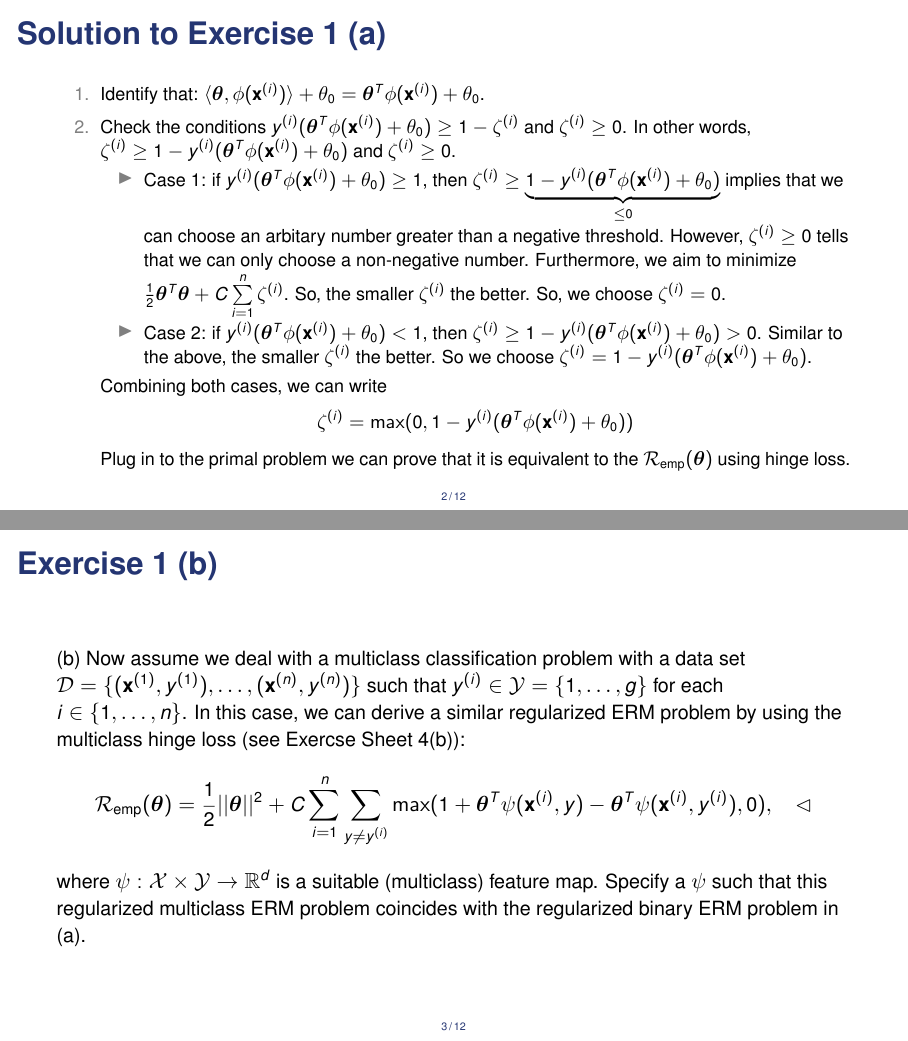
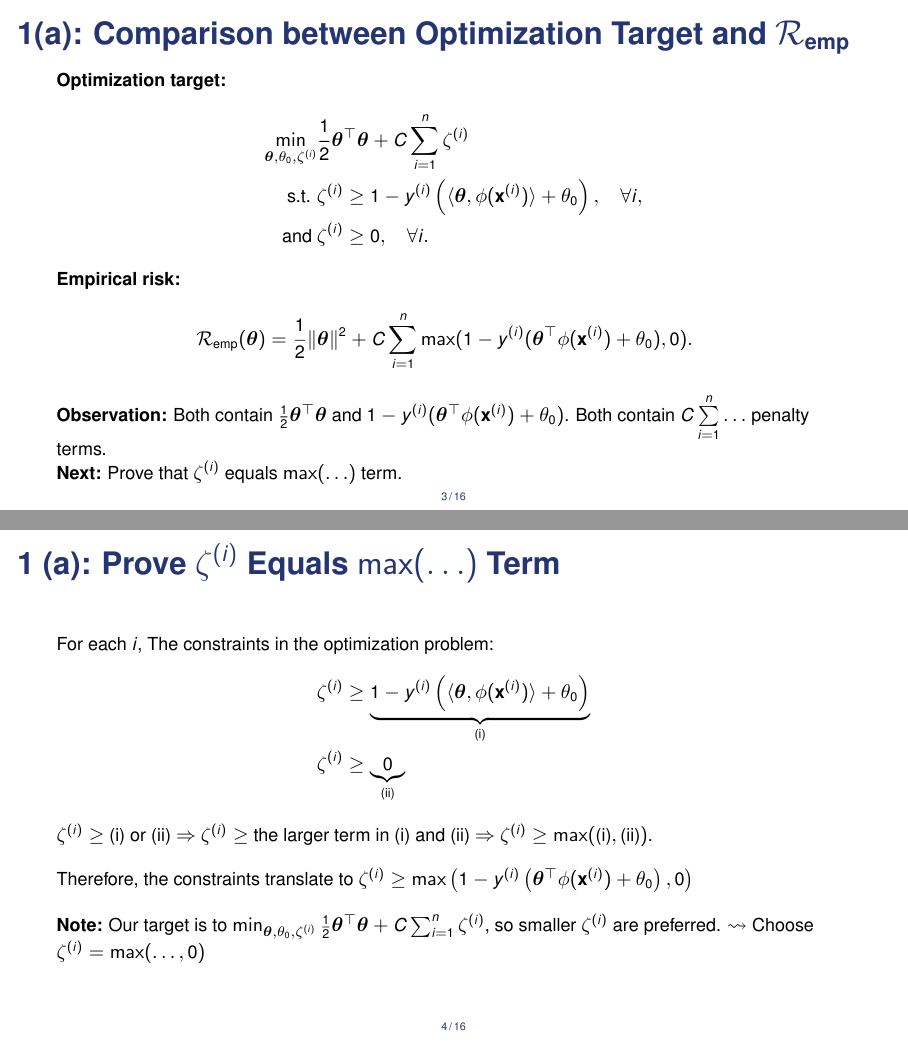
Before and after one commit to sandylaker/sl_exercises, LaTeX slides (ex_9.tex): pages 7 and 8 of 31 before the commit and pages 6 and 9 of 43 after it, joined at a grey line. The pictures show the PDF file ex_9.pdf that the author committed with the source.

Commit message:
update ex_9 svm_2

```diff
--- a/ex_9.tex
+++ b/ex_9.tex
@@ -103,14 +104,13 @@
 
 \begin{frame}[noframenumbering, plain]
 \titlepage
-
 \end{frame}
 
 \begin{frame}{Exercise 1: Kernelized Multiclass SVM}
 	\small
 	For a data set $\D = \{(\xv^{(1)}, y^{(1)}), \ldots, (\xv^{(n)}, y^{(n)}) \}$ with $\yi \in \Yspace = \{+1, -1 \}$, assume that we are provided with a suitable feature map $\phi: \Xspace \to \Phi$, where $\Phi \subset \mathbb{R}^d$. In the featureized SVM learning problem we are facing the following optimization problem:
 	\begin{align*}
-		\min_{\thetab, \theta_0, \sli} &\frac{1}{2} \thetab^T \thetab + C \sumin \sli \\
+		\min_{\thetab, \theta_0, \sli} &\frac{1}{2} \thetab^\top \thetab + C \sumin \sli \\
 		\text{s.t. } & \yi \left(\left\langle \thetab, \phixi \right\rangle  + \theta_0\right) \geq 1 - \sli \qquad \forall i \in \{1, \ldots, n \}, \\
 		\text{and } & \sli \geq 0 \qquad i \in \{1, \ldots, n \},
 	\end{align*}
@@ -118,12 +118,13 @@
 
 	(a) Argue that this is equivalent to the following ERM problem:
 		\begin{align*}
-			\riske(\thetab) = \frac{1}{2} ||\thetab||^2 + C\sumin \max(1 - \yi(\thetab^T \phixi + \theta_0)), 0). \qquad \lhd
+			\riske(\thetab) = \frac{1}{2} ||\thetab||^2 + C\sumin \max(1 - \yi(\thetab^\top \phixi + \theta_0)), 0). \qquad \lhd
 		\end{align*}
 		i.e., the regularized ERM problem for the hinge loss for the hypothesis space
 		\begin{align*}
-			\Hspace = \{f: \Phi \to \mathbb{R} \ | \ f(\zv) = \thetab^T \zv + \theta_0, \thetab \in \mathbb{R}^d, \theta_0 \in \mathbb{R} \}
+			\Hspace = \{f: \Phi \to \mathbb{R} \ | \ f(\zv) = \thetab^\top \zv + \theta_0, \thetab \in \mathbb{R}^d, \theta_0 \in \mathbb{R} \}
 		\end{align*}
 \end{frame}
 
-\begin{frame}{Solution to Exercise 1 (a)}
+\begin{frame}{1(a): Rewriting the Optimization Target}
+	\textbf{Optimization target:}
@@ -130,22 +134,75 @@
+	    \text{and } & \zeta^{(i)} \geq 0, \quad \forall i.
+	\end{align*}
+
+\end{frame}
+
+
+\begin{frame}{1(a): Comparison between Optimization Target and $\mathcal{R}_{\text{emp}}$}
+\small
+	\textbf{Optimization target:}
+	\begin{align*}
+	    \min_{\thetab, \theta_0, \zeta^{(i)}} &\frac{1}{2} \thetab^\top \thetab + C \sum_{i=1}^n \zeta^{(i)} \\
+	    \text{s.t. } & \sli \geq 1 - y^{(i)} \left(\langle \thetab, \phi(\mathbf{x}^{(i)}) \rangle + \theta_0 \right), \quad \forall i, \\
+	    \text{and } & \zeta^{(i)} \geq 0, \quad \forall i.
+	\end{align*}
+
+	\uncover<2->{
+    \textbf{Empirical risk:}
+    \begin{align*}
+        \mathcal{R}_{\text{emp}}(\thetab) = \frac{1}{2} \|\thetab\|^2 + C \sum_{i=1}^n \max(1 - y^{(i)}(\thetab^\top \phi(\mathbf{x}^{(i)}) + \theta_0), 0). \quad
+    \end{align*}
+    }
+
+    \uncover<3->{
+    \textbf{Observation:} Both contain $\frac{1}{2} \thetab^\top \thetab$ and $1 - y^{(i)}(\thetab^\top \phi(\mathbf{x}^{(i)}) + \theta_0)$. Both contain $C \sumin \ldots$ penalty terms.
+
+    \textbf{Next:} Prove that $\sli$ equals $\max(\ldots)$ term.
+    }
+\end{frame}
+
+\begin{frame}{1 (a): Prove $\sli$ Equals $\max(\ldots)$ Term}
 	\small
-	\begin{enumerate}
-		\item<1-> Identify that: $\langle \thetab, \phixi \rangle + \theta_0 = \linearphixi$.
-		\item<2-> Check the conditions $\yi (\linearphixi) \geq 1 - \sli$ and $\sli \geq 0$. In other words, $\sli \geq 1 - \yi (\linearphixi) $ and $\sli \geq 0$.
-		\begin{itemize}
-			\item<3-> Case 1: if $\yi (\linearphixi) \geq 1$, then $\sli \geq \underbrace{1 - \yi (\linearphixi)}_{\leq 0} $ implies that we can choose an arbitary number greater than a negative threshold. However, $\sli \geq 0$ tells that we can only choose a non-negative number. Furthermore, we aim to minimize $\frac{1}{2} \thetab^T \thetab + C\sumin \sli$. So, the smaller $\sli$ the better. So, we choose $\sli = 0$.
-			\item<4-> Case 2: if $\yi (\linearphixi) < 1$, then $\sli \geq  1 - \yi(\linearphixi) > 0$. Similar to the above, the smaller $\sli$ the better. So we choose $\sli = 1 - \yi (\linearphixi)$.
-		\end{itemize}
-		\uncover<5->{
-			Combining both cases, we can write $$\sli = \max(0, 1 - \yi(\linearphixi))$$
-			Plug in to the primal problem we can prove that it is equivalent to the $\risket$ using hinge loss.
-		}
-	\end{enumerate}
+	\uncover<1->{
+	For each $i$, The constraints in the optimization problem:
+	\begin{align*}
+		\sli &\geq \underbrace{1 - y^{(i)} \left(\langle \thetab, \phi(\mathbf{x}^{(i)}) \rangle + \theta_0 \right)}_{\text{(i)}} \\
+		\sli &\geq \underbrace{0}_{\text{(ii)}}
+	\end{align*}
+	$\sli \geq$ (i) or (ii) $\Rightarrow$ $\sli \geq $ the larger term in (i) and (ii) $\Rightarrow$ $\sli \geq \max(\text{(i)}, \text{(ii)})$.
+	}
+
+	\vspace{10pt}
+
+	\uncover<2->{
+	Therefore, the constraints translate to $\sli \geq \max\left(1 - y^{(i)} \left(\thetab^\top \phi(\mathbf{x}^{(i)}) + \theta_0 \right), 0 \right)$
+	}
+	\vspace{10pt}
+
+	\uncover<3->{
+	\textbf{Note:} Our target is to $\min_{\thetab, \theta_0, \zeta^{(i)}} \frac{1}{2} \thetab^\top \thetab + C \sum_{i=1}^n \zeta^{(i)}$, so smaller $\sli$ are preferred. $\leadsto$ Choose $ \sli = \max(\ldots, 0) $
+	}
+
 \end{frame}
+
+\begin{frame}{1 (a): Choose $\sli = \max(\ldots, 0) $ }
+The optimization target
+
+$$
+\frac{1}{2} \thetab^\top \thetab + C \sumin \sli
+$$
+becomes
+
+$$
+\frac{1}{2} \thetab^\top \thetab + C \sumin \max\left(1 - y^{(i)} \left(\thetab^\top \phi(\mathbf{x}^{(i)}) + \theta_0 \right), 0 \right)
+$$
+
+which is exactly $\riske$. \qed
+\end{frame}
+
 
 \begin{frame}{Exercise 1 (b)}
 	(b) Now assume we deal with a multiclass classification problem with a data set $\D = \{(\xv^{(1)}, y^{(1)}), \ldots, (\xv^{(n)}, y^{(n)})\}$ such that $y^{(i)} \in \Yspace = \{1, \ldots, g \}$ for each $i \in \{1, \ldots, n \}$. In this case, we can derive a similar regularized ERM problem by using the multiclass hinge loss (see Exercse Sheet 4(b)):
-	$$\risket = \frac{1}{2} || \thetab||^2 + C \sumin \sum_{y\neq \yi} \max (1 + \thetab^T \psi (\xi, y) - \thetab^T \psi(\xi, \yi), 0), \quad \lhd $$
-	where $\psi: \Xspace \times \Yspace \to \mathbb{R}^d$ is a suitable (multiclass) feature map. Specify a $\psi$ such that this regularized multiclass ERM problem coincides with the regularized binary ERM problem in (a).
+	$$\risket = \frac{1}{2} || \thetab||^2 + C \sumin \sum_{y\neq \yi} \max (1 + \textcolor{red}{\thetabt}^\top \psi (\xi, y) - \textcolor{red}{\thetabt}^\top \psi(\xi, \yi), 0), $$
+	where \textcolor{red}{$\thetabt := (\theta_0, \thetab^\top)^\top \in \mathbb{R}^{d + 1}$}, and $\psi: \Xspace \times \Yspace \to \mathbb{R}^{d \textcolor{red}{+1}}$ is a suitable (multiclass) feature map. Specify a $\psi$ such that this regularized multiclass ERM problem coincides with the regularized binary ERM problem in (a). \textcolor{red}{P.S.: Red colored text means the places different from the exercise. May be updated in the next version of the exercise.}
 \end{frame}
 
-\begin{frame}{Solution to 1 (b)}
@@ -159,16 +248,6 @@
 \end{frame}
 
-\begin{frame}{Solution to 1(b): Continued}
+\begin{frame}{1 (b): We need to reach $\max(1 - \yi (\thetab^\top \phixi + \theta_0), 0)$}
+	\small
+
 	\begin{enumerate}
-		\setcounter{enumi}{5}
-		\item Then, for $y \neq \yi$, it follows that
-				\begin{align*}
-					& 1 + \thetabt^T \psixiy - \thetabt^T \psixiyi \\
-					&= 1 + \frac{1}{2} y \thetabt^T \phitxi - \frac{1}{2} \yi \thetabt^T \phitxi \\
-					&= 1 + \frac{1}{2} \left(y - \yi \right) \thetabt^T \phitxi \\
-					&= \begin{cases}
-						1 + \thetabt^T \phitxi, \qquad &\text{if} \ \yi = - 1 \\
-						1 - \thetabt^T \phitxi, \qquad &\text{if} \ \yi = +1 \\
-					\end{cases} \\
-					&= 1 - \yi \thetabt^T \phitxi. \\
-				\end{align*}
@@ -190,4 +283,3 @@
 \begin{frame}{Exercise 1 (c)}
 	\footnotesize
 	(c) Show that the regularized multiclass ERM problem in (b) can be written in the kernelized form:
-	$$\frac{1}{2} \betav^T \Kmat \betav + C\sumin \sum_{y \neq \yi} \max (1 + (\Kmat \beta)_{(i-i)g + y} - (\Kmat \betav)_{(i-1)g + \yi}), 0),$$
@@ -195,3 +288 @@
 	$$\Xmat = \begin{pmatrix}
-		\psi(\xv^{(1)}, 1)^T & \\
-		\psi(\xv^{(1)}, 2)^T & \\
@@ -200,36 +292,36 @@
-		\psi(\xv^{(2)}, 1)^T & \\
+		\psi(\xv^{(1)}, g)^\top &  \\
+		\psi(\xv^{(2)}, 1)^\top & \\
 		\vdots & \\
-		\psi(\xv^{(n)}, g)^T &  \\
-	\end{pmatrix}. \qquad \lhd$$
+		\psi(\xv^{(n)}, g)^\top &  \\
+	\end{pmatrix}.$$
 	Here, $(\Kmat \betav)_{(i-1)g + y}$ denotes the $((i-1)g + y)$-th entry of the vector $\Kmat \betav$. \emph{Hint:} The representation theorems tells us that for the solution $\thetab^*$ of $\risket$ it holds that $\thetab^* \in \mathrm{span} \{(\psi(\xi, y))_{i=1, \ldots, n, y=1, \ldots, g} \}$
 \end{frame}
 
-\begin{frame}{Solution to Exercise 1 (c)}
+\begin{frame}{1 (c): Express $||\thetab||_2^2$ with $\Kmat$ and $\betab$}
 
 	$\thetab^* \in \mathrm{span} \{(\psi(\xi, y))_{i=1, \ldots, n, y=1, \ldots, g} \}$ means that $\thetab$ is a linear combination of the spanning bases,
 
 	\uncover<2->{
-		i.e. $\thetab = \Xmat^T \betab$ for $\betab \in \mathbb{R}^{ng}$ and
+		i.e. $\thetab = \Xmat^\top \betab$ for $\betab \in \mathbb{R}^{ng}$ and
 		$$\Xmat = \begin{pmatrix}
-			\psi(\xv^{(1)}, 1)^T & \\
-			\psi(\xv^{(1)}, 2)^T & \\
+			\psi(\xv^{(1)}, 1)^\top & \\
+			\psi(\xv^{(1)}, 2)^\top & \\
 			\vdots & \\
-			\psi(\xv^{(1)}, g)^T &  \\
-			\psi(\xv^{(2)}, 1)^T & \\
+			\psi(\xv^{(1)}, g)^\top &  \\
+			\psi(\xv^{(2)}, 1)^\top & \\
 			\vdots & \\
-			\psi(\xv^{(n)}, g)^T &  \\
+			\psi(\xv^{(n)}, g)^\top &  \\
 		\end{pmatrix}.
 	$$
 	}
 	\uncover<3->{
-		So for $\Kmat = \Xmat \Xmat^T$, we obtain
-		$$||\thetab||^2 = \thetab^T \thetab = (\Xmat^T \betab)^T \Xmat^T \betab = \betab^T \Kmat \betab$$
+		So for $\Kmat = \Xmat \Xmat^\top$, we obtain
+		$$||\thetab||^2 = \thetab^\top \thetab = (\Xmat^\top \betab)^\top \Xmat^\top \betab = \betab^\top \Kmat \betab$$
 	}
 \end{frame}
 
-\begin{frame}{Solution to Exercise 1 (c): Continued}
+\begin{frame}{1 (c): Express $\thetab^\top \psi(\xi, y)$ with $\Kmat$ and $\betab$}
 Furthermore,
-	$$\thetab^T \psixiy - \thetab^T \psixiyi = \betab^T \Xmat \psixiy - \beta^T\Xmat\psixiyi$$
+	$$\thetab^\top \psixiy - \thetab^\top \psixiyi = \betab^\top \Xmat \psixiy - \betab^\top\Xmat\psixiyi$$
 	Note that the result is a scalar.
 	\begin{itemize}
-		\item<2-> Recall that $\Kmat = \Xmat \Xmat^T$.
@@ -240,8 +333,8 @@ Furthermore,
 	\uncover<5->{
 		Therefore,
 		\begin{align*}
-			\risket &= \frac{1}{2} ||\thetab||^2 + C\sumin \sum_{y \neq \yi} \max(1 + \thetab^T \psixiy - \thetab^T \psixiyi, 0) \\
-			&= \frac{1}{2} \betab^T \Kmat \betab + \sumin \sum_{y \neq \yi} \max(1 + (\Kmat \betab)_{(i-1)g + y} - (\Kmat \betab)_{(i-1)g + \yi}), 0)
+			\risket &= \frac{1}{2} ||\thetab||^2 + C\sumin \sum_{y \neq \yi} \max(1 + \thetab^\top \psixiy - \thetab^\top \psixiyi, 0) \\
+			&= \frac{1}{2} \betab^\top \Kmat \betab + \sumin \sum_{y \neq \yi} \max(1 + (\Kmat \betab)_{(i-1)g + y} - (\Kmat \betab)_{(i-1)g + \yi}), 0)
 		\end{align*}
 	}
 \end{frame}
```
Also changed, not shown: ex_9.pdf, ex_9.tex (89 more changed lines), 1 other file.
